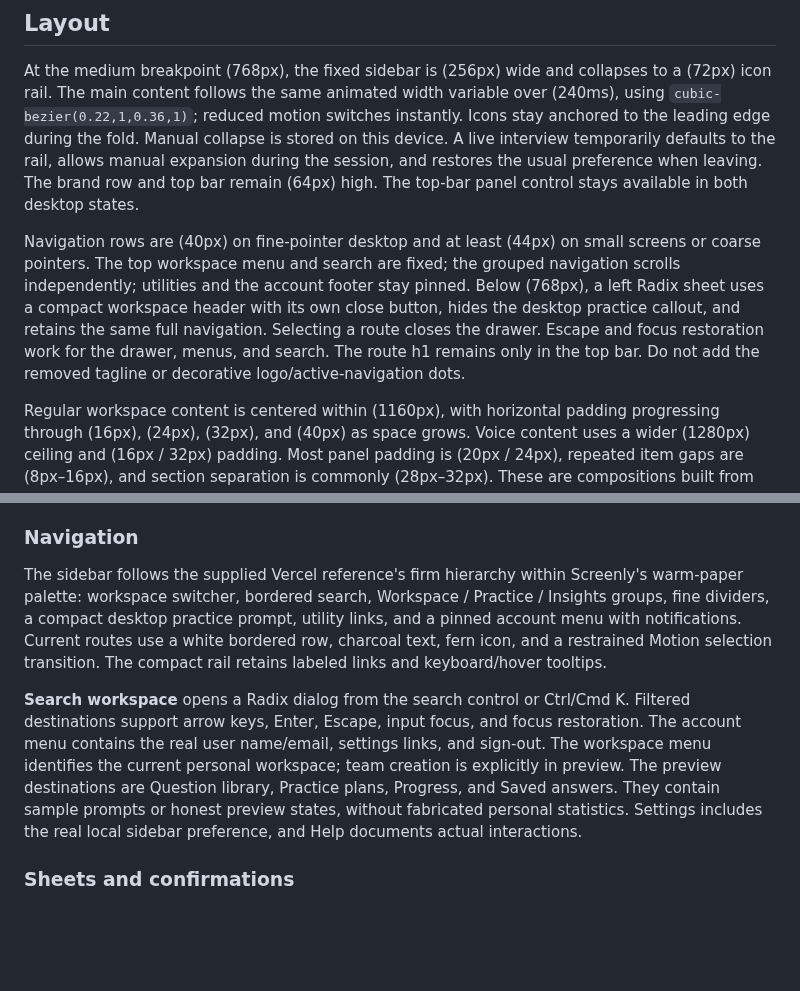
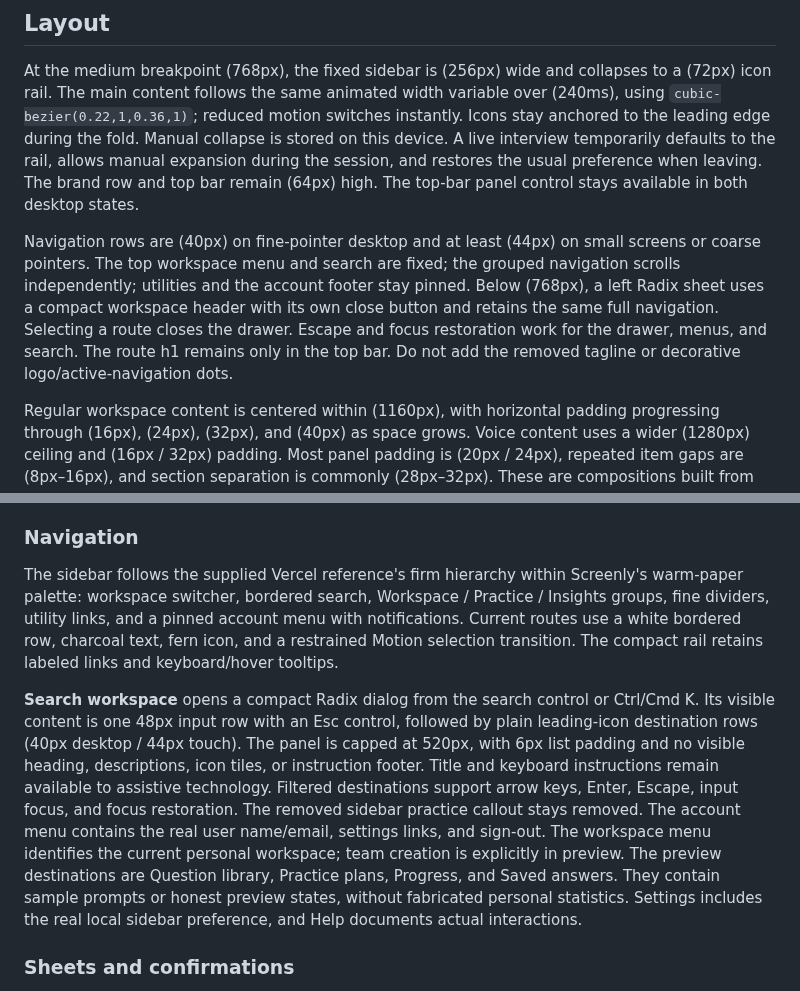
Before and after one commit to Prajwal-17/screenly, a Markdown page: DESIGN.md, 2 parts joined by grey strips. Drawn GitHub-style; blank space fills up the shorter version.

```diff
--- a/DESIGN.md
+++ b/DESIGN.md
@@ -384,7 +384,7 @@ Both variable fonts are loaded locally through `next/font/local` from `apps/web/
 
 At the medium breakpoint (768px), the fixed sidebar is (256px) wide and collapses to a (72px) icon rail. The main content follows the same animated width variable over (240ms), using `cubic-bezier(0.22,1,0.36,1)`; reduced motion switches instantly. Icons stay anchored to the leading edge during the fold. Manual collapse is stored on this device. A live interview temporarily defaults to the rail, allows manual expansion during the session, and restores the usual preference when leaving. The brand row and top bar remain (64px) high. The top-bar panel control stays available in both desktop states.
 
-Navigation rows are (40px) on fine-pointer desktop and at least (44px) on small screens or coarse pointers. The top workspace menu and search are fixed; the grouped navigation scrolls independently; utilities and the account footer stay pinned. Below (768px), a left Radix sheet uses a compact workspace header with its own close button, hides the desktop practice callout, and retains the same full navigation. Selecting a route closes the drawer. Escape and focus restoration work for the drawer, menus, and search. The route h1 remains only in the top bar. Do not add the removed tagline or decorative logo/active-navigation dots.
+Navigation rows are (40px) on fine-pointer desktop and at least (44px) on small screens or coarse pointers. The top workspace menu and search are fixed; the grouped navigation scrolls independently; utilities and the account footer stay pinned. Below (768px), a left Radix sheet uses a compact workspace header with its own close button and retains the same full navigation. Selecting a route closes the drawer. Escape and focus restoration work for the drawer, menus, and search. The route h1 remains only in the top bar. Do not add the removed tagline or decorative logo/active-navigation dots.
 
 Regular workspace content is centered within (1160px), with horizontal padding progressing through (16px), (24px), (32px), and (40px) as space grows. Voice content uses a wider (1280px) ceiling and (16px / 32px) padding. Most panel padding is (20px / 24px), repeated item gaps are (8px–16px), and section separation is commonly (28px–32px). These are compositions built from the extracted spacing steps, rather than a universal equal-gap grid.
 
@@ -438,9 +438,9 @@ Text fields are white, (44px) high, with medium corners, a stronger input stroke
 
 ### Navigation
 
-The sidebar follows the supplied Vercel reference's firm hierarchy within Screenly's warm-paper palette: workspace switcher, bordered search, Workspace / Practice / Insights groups, fine dividers, a compact desktop practice prompt, utility links, and a pinned account menu with notifications. Current routes use a white bordered row, charcoal text, fern icon, and a restrained Motion selection transition. The compact rail retains labeled links and keyboard/hover tooltips.
+The sidebar follows the supplied Vercel reference's firm hierarchy within Screenly's warm-paper palette: workspace switcher, bordered search, Workspace / Practice / Insights groups, fine dividers, utility links, and a pinned account menu with notifications. Current routes use a white bordered row, charcoal text, fern icon, and a restrained Motion selection transition. The compact rail retains labeled links and keyboard/hover tooltips.
 
-**Search workspace** opens a Radix dialog from the search control or Ctrl/Cmd K. Filtered destinations support arrow keys, Enter, Escape, input focus, and focus restoration. The account menu contains the real user name/email, settings links, and sign-out. The workspace menu identifies the current personal workspace; team creation is explicitly in preview. The preview destinations are Question library, Practice plans, Progress, and Saved answers. They contain sample prompts or honest preview states, without fabricated personal statistics. Settings includes the real local sidebar preference, and Help documents actual interactions.
+**Search workspace** opens a compact Radix dialog from the search control or Ctrl/Cmd K. Its visible content is one 48px input row with an Esc control, followed by plain leading-icon destination rows (40px desktop / 44px touch). The panel is capped at 520px, with 6px list padding and no visible heading, descriptions, icon tiles, or instruction footer. Title and keyboard instructions remain available to assistive technology. Filtered destinations support arrow keys, Enter, Escape, input focus, and focus restoration. The removed sidebar practice callout stays removed. The account menu contains the real user name/email, settings links, and sign-out. The workspace menu identifies the current personal workspace; team creation is explicitly in preview. The preview destinations are Question library, Practice plans, Progress, and Saved answers. They contain sample prompts or honest preview states, without fabricated personal statistics. Settings includes the real local sidebar preference, and Help documents actual interactions.
 
 ### Sheets and confirmations
 
```
Also changed, not shown: docs/screenshots/README.md (+2 -0 lines), docs/ui-rebuild-plan.md (+8 -0 lines), docs/screenshots/sidebar-expanded.png, docs/screenshots/sidebar-interview-focus.png, docs/screenshots/sidebar-search-mobile.png (added), docs/screenshots/sidebar-search.png, 5 other files.
